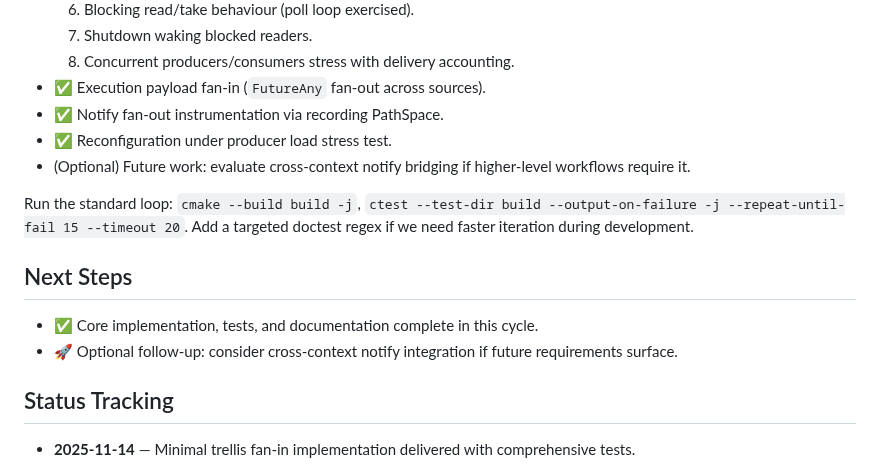
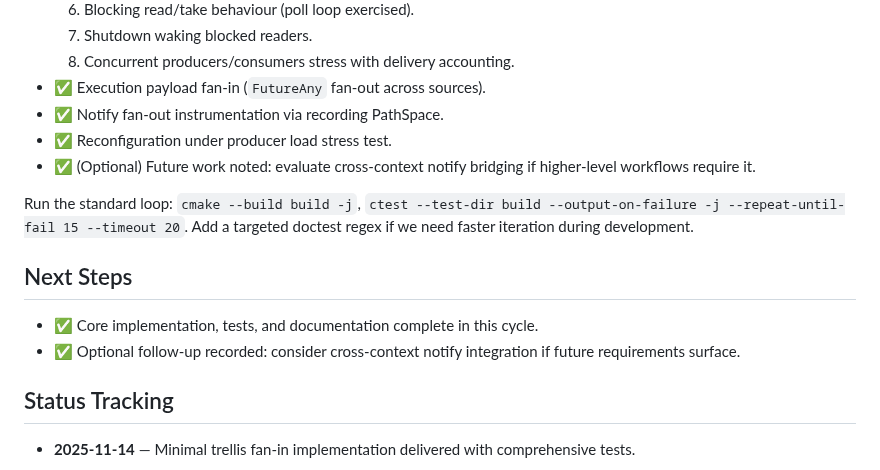
Before and after one commit to ChristofferGreen/PathSpace, a Markdown page: docs/Plan_PathSpaceTrellis.md, the part around the change. Drawn GitHub-style.

Commit message:
docs(plan): mark optional trellis follow-up

```diff
--- a/docs/Plan_PathSpaceTrellis.md
+++ b/docs/Plan_PathSpaceTrellis.md
@@ -46,13 +46,13 @@
 - ✅ Execution payload fan-in (`FutureAny` fan-out across sources).
 - ✅ Notify fan-out instrumentation via recording PathSpace.
 - ✅ Reconfiguration under producer load stress test.
-- (Optional) Future work: evaluate cross-context notify bridging if higher-level workflows require it.
+- ✅ (Optional) Future work noted: evaluate cross-context notify bridging if higher-level workflows require it.
 
 Run the standard loop: `cmake --build build -j`, `ctest --test-dir build --output-on-failure -j --repeat-until-fail 15 --timeout 20`. Add a targeted doctest regex if we need faster iteration during development.
 
 ## Next Steps
 - ✅ Core implementation, tests, and documentation complete in this cycle.
-- 🚀 Optional follow-up: consider cross-context notify integration if future requirements surface.
+- ✅ Optional follow-up recorded: consider cross-context notify integration if future requirements surface.
 
 ## Status Tracking
 - **2025-11-14** — Minimal trellis fan-in implementation delivered with comprehensive tests.
```
